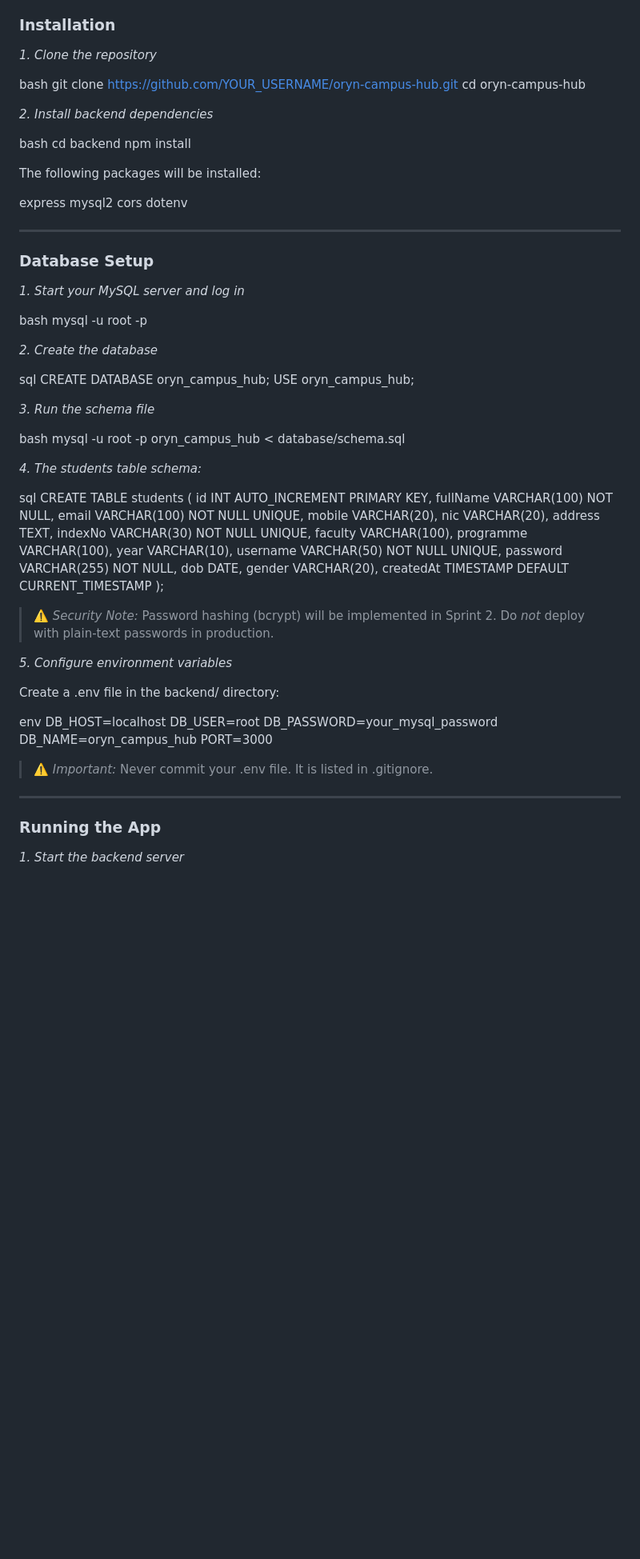
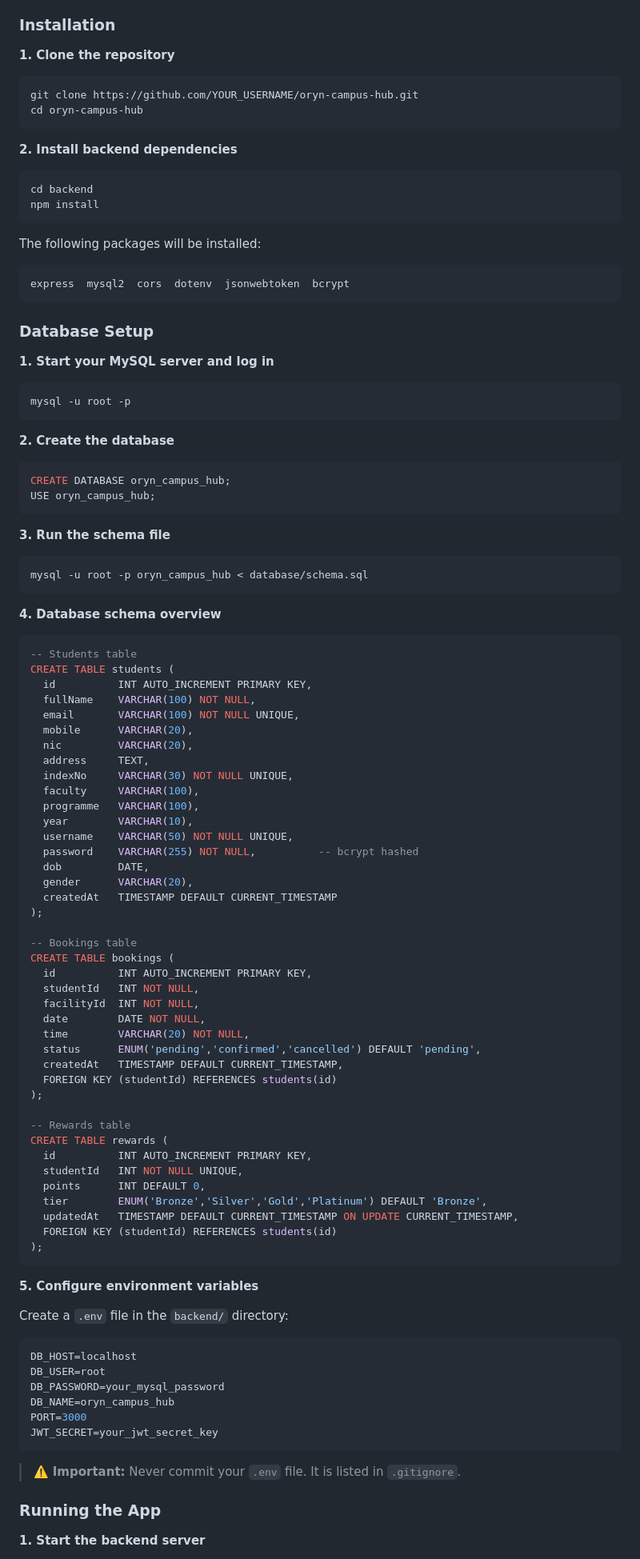
Before and after one commit to Medhani77/Campus-Hub, a Markdown page: README.md, the part around one of its changes. Shown at 80% size. Drawn GitHub-style; blank space fills up the shorter version.

````diff
--- a/README.md
+++ b/README.md
@@ -182,93 +148,108 @@ Make sure you have the following installed on your machine:
 
 ### Installation
 
-*1. Clone the repository*
+**1. Clone the repository**
 
-bash
+```bash
 git clone https://github.com/YOUR_USERNAME/oryn-campus-hub.git
 cd oryn-campus-hub
+```
 
+**2. Install backend dependencies**
 
-*2. Install backend dependencies*
-
-bash
+```bash
 cd backend
 npm install
-
+```
 
 The following packages will be installed:
 
-
-express
-mysql2
-cors
-dotenv
-
-
----
+```
+express  mysql2  cors  dotenv  jsonwebtoken  bcrypt
+```
 
 ### Database Setup
 
-*1. Start your MySQL server and log in*
+**1. Start your MySQL server and log in**
 
-bash
+```bash
 mysql -u root -p
+```
 
+**2. Create the database**
 
-*2. Create the database*
-
-sql
+```sql
 CREATE DATABASE oryn_campus_hub;
 USE oryn_campus_hub;
+```
 
+**3. Run the schema file**
 
-*3. Run the schema file*
+```bash
+mysql -u root -p oryn_campus_hub < database/schema.sql
+```
 
-bash
-mysql -u root -p oryn_campus_hub < database/schema.sql
+**4. Database schema overview**
 
-
-*4. The students table schema:*
-
-sql
+```sql
+-- Students table
 CREATE TABLE students (
   id          INT AUTO_INCREMENT PRIMARY KEY,
-  fullName    VARCHAR(100)  NOT NULL,
-  email       VARCHAR(100)  NOT NULL UNIQUE,
+  fullName    VARCHAR(100) NOT NULL,
+  email       VARCHAR(100) NOT NULL UNIQUE,
   mobile      VARCHAR(20),
   nic         VARCHAR(20),
   address     TEXT,
-  indexNo     VARCHAR(30)   NOT NULL UNIQUE,
+  indexNo     VARCHAR(30) NOT NULL UNIQUE,
   faculty     VARCHAR(100),
   programme   VARCHAR(100),
   year        VARCHAR(10),
-  username    VARCHAR(50)   NOT NULL UNIQUE,
-  password    VARCHAR(255)  NOT NULL,
+  username    VARCHAR(50) NOT NULL UNIQUE,
+  password    VARCHAR(255) NOT NULL,          -- bcrypt hashed
   dob         DATE,
   gender      VARCHAR(20),
   createdAt   TIMESTAMP DEFAULT CURRENT_TIMESTAMP
 );
 
+-- Bookings table
+CREATE TABLE bookings (
+  id          INT AUTO_INCREMENT PRIMARY KEY,
+  studentId   INT NOT NULL,
+  facilityId  INT NOT NULL,
+  date        DATE NOT NULL,
+  time        VARCHAR(20) NOT NULL,
+  status      ENUM('pending','confirmed','cancelled') DEFAULT 'pending',
+  createdAt   TIMESTAMP DEFAULT CURRENT_TIMESTAMP,
+  FOREIGN KEY (studentId) REFERENCES students(id)
+);
 
-> ⚠️ *Security Note:* Password hashing (bcrypt) will be implemented in Sprint 2. Do *not* deploy with plain-text passwords in production.
+-- Rewards table
+CREATE TABLE rewards (
+  id          INT AUTO_INCREMENT PRIMARY KEY,
+  studentId   INT NOT NULL UNIQUE,
+  points      INT DEFAULT 0,
+  tier        ENUM('Bronze','Silver','Gold','Platinum') DEFAULT 'Bronze',
+  updatedAt   TIMESTAMP DEFAULT CURRENT_TIMESTAMP ON UPDATE CURRENT_TIMESTAMP,
+  FOREIGN KEY (studentId) REFERENCES students(id)
+);
+```
 
-*5. Configure environment variables*
+**5. Configure environment variables**
 
-Create a .env file in the backend/ directory:
+Create a `.env` file in the `backend/` directory:
 
-env
+```env
 DB_HOST=localhost
 DB_USER=root
 DB_PASSWORD=your_mysql_password
 DB_NAME=oryn_campus_hub
 PORT=3000
+JWT_SECRET=your_jwt_secret_key
+```
 
-
-> ⚠️ *Important:* Never commit your .env file. It is listed in .gitignore.
-
----
+> ⚠️ **Important:** Never commit your `.env` file. It is listed in `.gitignore`.
 
 ### Running the App
 
-*1. Start the backend server*
+**1. Start the backend server**
 
````
Also changed, not shown: other parts of README.md (+212 -194 lines).
